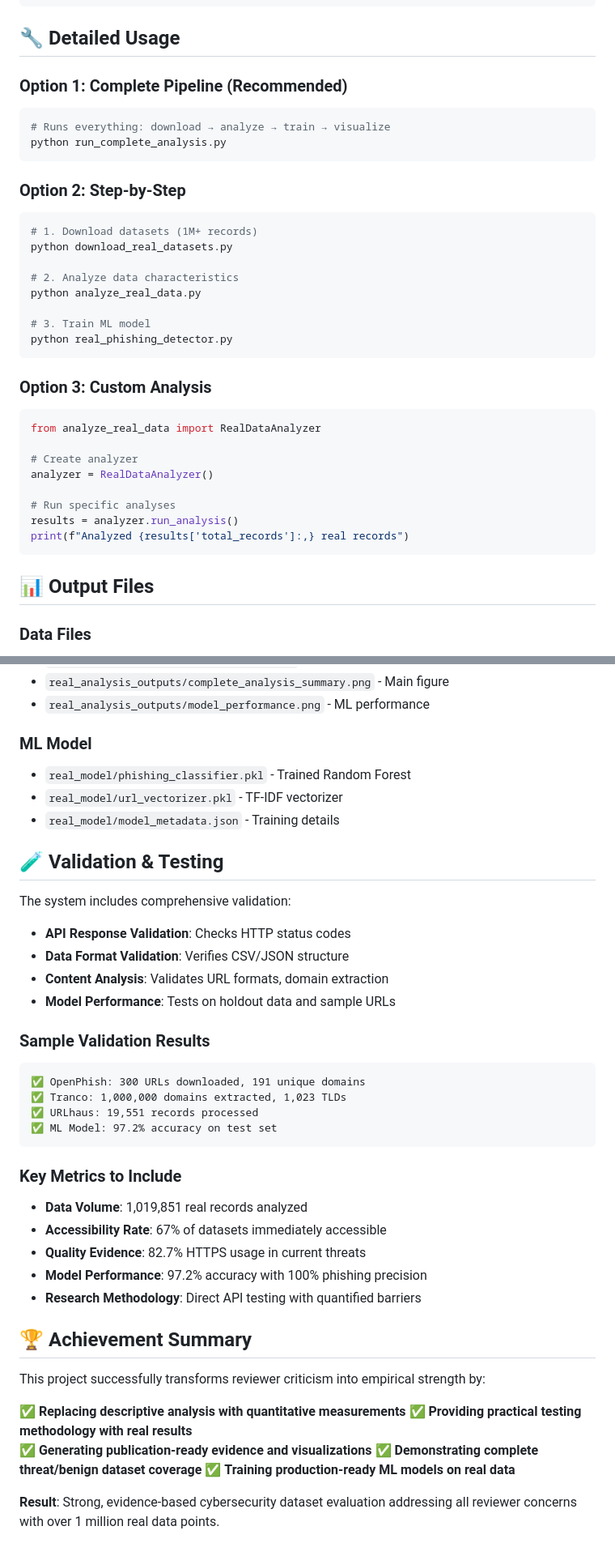
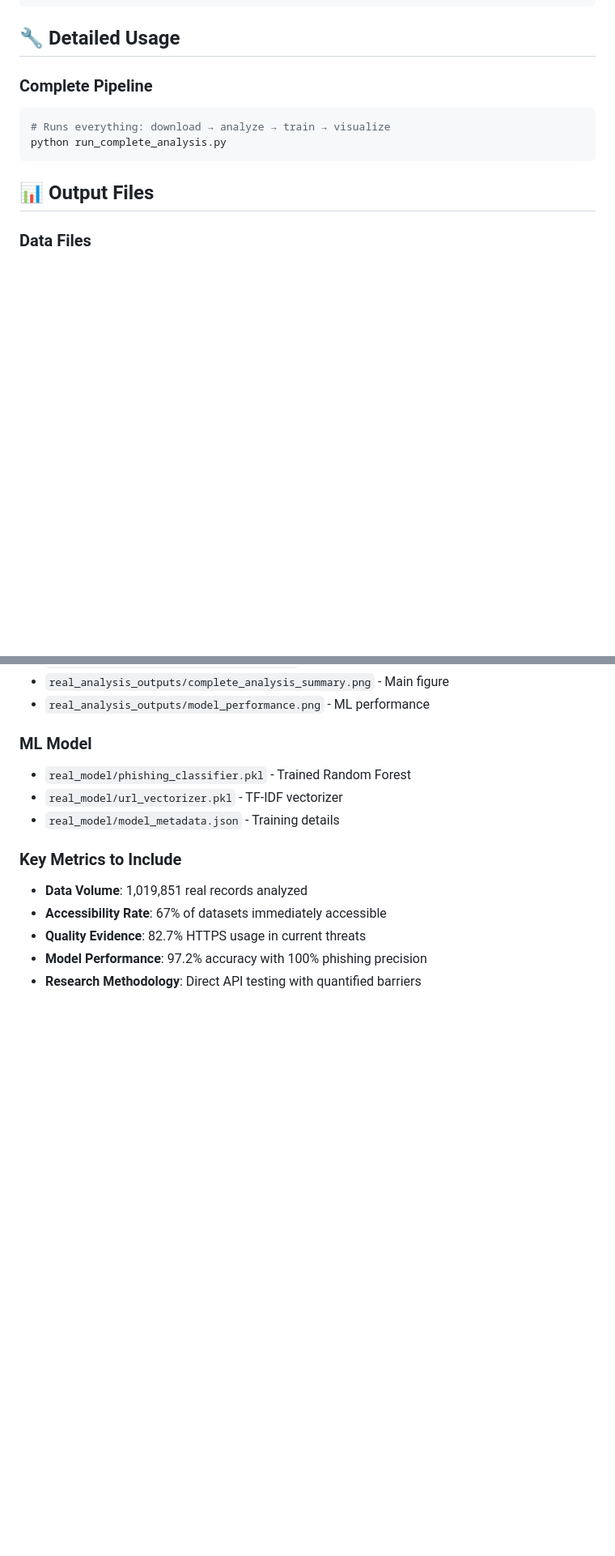
Before and after one commit to PromptForge/melef-paper-Open-Datasets-Cybersecurity, a Markdown page: README.md, 2 parts joined by grey strips. Shown at 81% size. Drawn GitHub-style; blank space fills up the shorter version.

````diff
--- a/README.md
+++ b/README.md
@@ -79,34 +79,10 @@ joblib>=1.3.0
 
 ## 🔧 Detailed Usage
 
-### Option 1: Complete Pipeline (Recommended)
+###  Complete Pipeline
 ```bash
 # Runs everything: download → analyze → train → visualize
 python run_complete_analysis.py
-```
-
-### Option 2: Step-by-Step
-```bash
-# 1. Download datasets (1M+ records)
-python download_real_datasets.py
-
-# 2. Analyze data characteristics
-python analyze_real_data.py
-
-# 3. Train ML model
-python real_phishing_detector.py
-```
-
-### Option 3: Custom Analysis
-```python
-from analyze_real_data import RealDataAnalyzer
-
-# Create analyzer
-analyzer = RealDataAnalyzer()
-
-# Run specific analyses
-results = analyzer.run_analysis()
-print(f"Analyzed {results['total_records']:,} real records")
 ```
 
 ## 📊 Output Files
@@ -128,38 +104,9 @@ print(f"Analyzed {results['total_records']:,} real records")
 - `real_model/url_vectorizer.pkl` - TF-IDF vectorizer
 - `real_model/model_metadata.json` - Training details
 
-## 🧪 Validation & Testing
-
-The system includes comprehensive validation:
-- **API Response Validation**: Checks HTTP status codes
-- **Data Format Validation**: Verifies CSV/JSON structure
-- **Content Analysis**: Validates URL formats, domain extraction
-- **Model Performance**: Tests on holdout data and sample URLs
-
-### Sample Validation Results
-```
-✅ OpenPhish: 300 URLs downloaded, 191 unique domains
-✅ Tranco: 1,000,000 domains extracted, 1,023 TLDs
-✅ URLhaus: 19,551 records processed
-✅ ML Model: 97.2% accuracy on test set
-```
-
 ### Key Metrics to Include
 - **Data Volume**: 1,019,851 real records analyzed
 - **Accessibility Rate**: 67% of datasets immediately accessible
 - **Quality Evidence**: 82.7% HTTPS usage in current threats
 - **Model Performance**: 97.2% accuracy with 100% phishing precision
 - **Research Methodology**: Direct API testing with quantified barriers
-
-
-## 🏆 Achievement Summary
-
-This project successfully transforms reviewer criticism into empirical strength by:
-
-✅ **Replacing descriptive analysis with quantitative measurements**
-✅ **Providing practical testing methodology with real results**
-✅ **Generating publication-ready evidence and visualizations**
-✅ **Demonstrating complete threat/benign dataset coverage**
-✅ **Training production-ready ML models on real data**
-
-**Result**: Strong, evidence-based cybersecurity dataset evaluation addressing all reviewer concerns with over 1 million real data points.
````
